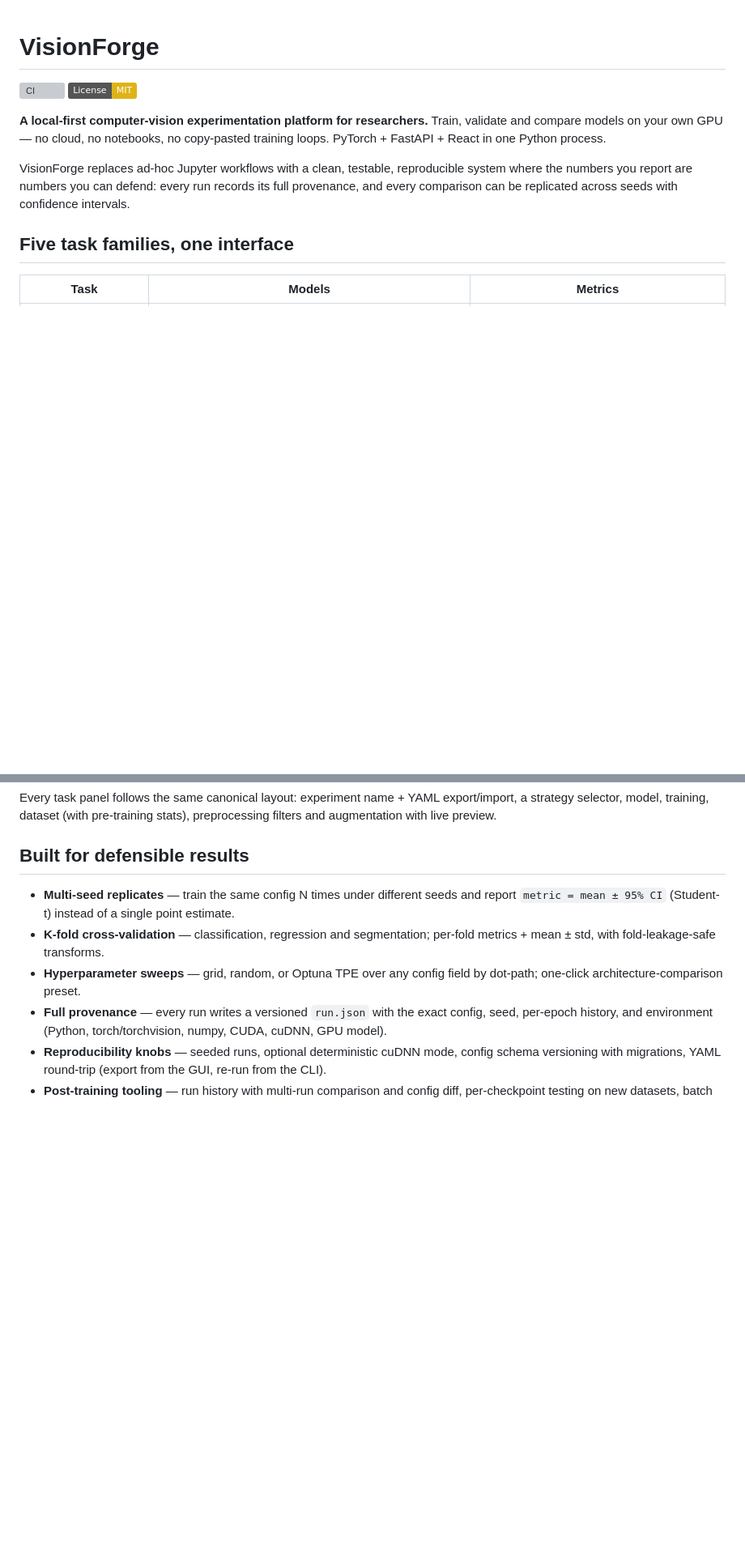
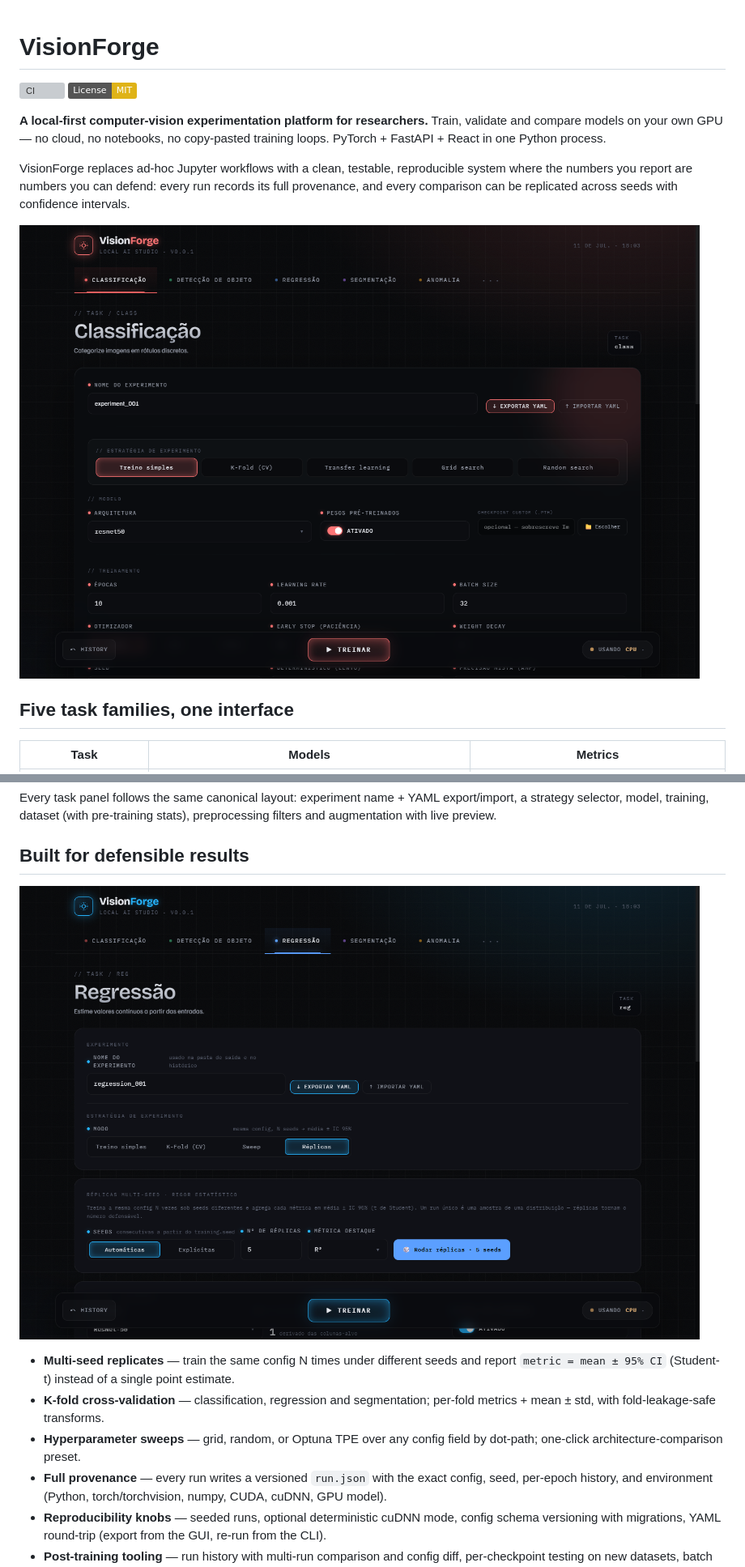
Before and after one commit to marcus-vreis/VisionForge, a Markdown page: README.md, 2 parts joined by grey strips. Shown: that part at 81% size. Rendered like a GitHub page; pictures changed too: docs/images/vf-classification.png (added), docs/images/vf-replicates.png (added); badges without logos; blank space fills up the shorter version; grey boxes are pictures that could not be loaded.

```diff
--- a/README.md
+++ b/README.md
@@ -11,6 +11,8 @@ VisionForge replaces ad-hoc Jupyter workflows with a clean, testable, reproducib
 system where the numbers you report are numbers you can defend: every run records
 its full provenance, and every comparison can be replicated across seeds with
 confidence intervals.
+
+![VisionForge — classification panel](docs/images/vf-classification.png)
 
 ## Five task families, one interface
 
@@ -27,6 +29,8 @@ export/import, a strategy selector, model, training, dataset (with pre-training
 stats), preprocessing filters and augmentation with live preview.
 
 ## Built for defensible results
+
+![Multi-seed replicates — same config, N seeds, mean ± 95% CI](docs/images/vf-replicates.png)
 
 - **Multi-seed replicates** — train the same config N times under different
   seeds and report `metric = mean ± 95% CI` (Student-t) instead of a single
```
Also changed, not shown: documentation/TASKS.md (+2 -1 lines).
